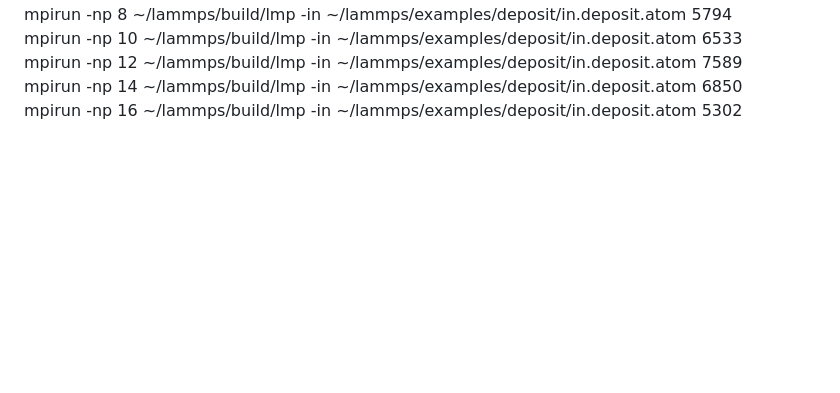
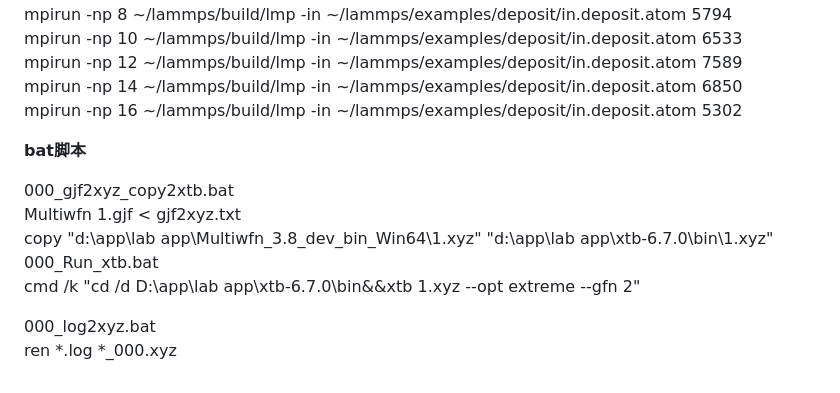
Before and after one commit to qiao-ze/qiao-ze.github.io, a Markdown page: blog/category1/command.md, the part around the change. GitHub-like rendering; blank space fills up the shorter version.

```diff
--- a/blog/category1/command.md
+++ b/blog/category1/command.md
@@ -56,3 +56,16 @@ mpirun -np 10 ~/lammps/build/lmp -in ~/lammps/examples/deposit/in.deposit.atom 6
 mpirun -np 12 ~/lammps/build/lmp -in ~/lammps/examples/deposit/in.deposit.atom 7589<br>
 mpirun -np 14 ~/lammps/build/lmp -in ~/lammps/examples/deposit/in.deposit.atom 6850<br>
 mpirun -np 16 ~/lammps/build/lmp -in ~/lammps/examples/deposit/in.deposit.atom 5302</font><br>
+
+<strong><font face="微软雅黑" color=blue size=4>bat脚本</font></strong><br>
+
+<font face="Consolas" size=3>
+000_gjf2xyz_copy2xtb.bat<br>
+Multiwfn 1.gjf < gjf2xyz.txt<br>
+copy "d:\app\lab app\Multiwfn_3.8_dev_bin_Win64\1.xyz" "d:\app\lab app\xtb-6.7.0\bin\1.xyz"<br>
+
+000_Run_xtb.bat<br>
+cmd /k "cd /d D:\app\lab app\xtb-6.7.0\bin&&xtb 1.xyz --opt extreme --gfn 2"<br>
+
+000_log2xyz.bat<br>
+ren *.log *_000.xyz</font><br>
```
